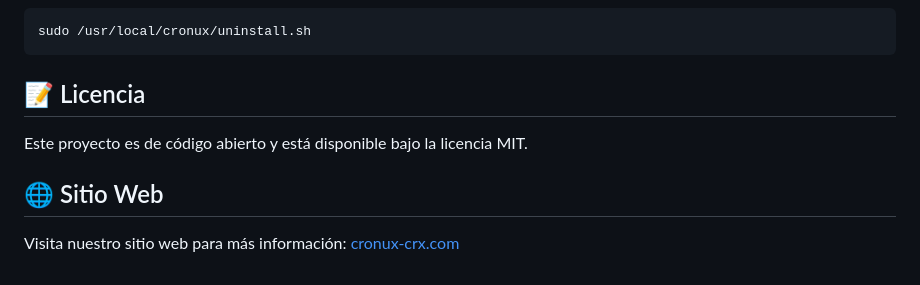
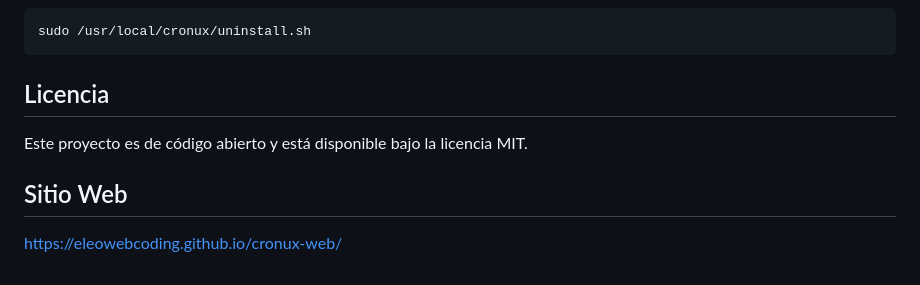
Before and after one commit to eleodevv/cronux, a Markdown page: README.md, the part around the change. Drawn GitHub-style.

````diff
--- a/README.md
+++ b/README.md
@@ -118,12 +118,9 @@ C:\Program Files\Cronux\uninstall.bat
 sudo /usr/local/cronux/uninstall.sh
 ```
 
-## 📝 Licencia
+## Licencia
 
 Este proyecto es de código abierto y está disponible bajo la licencia MIT.
 
-
-
-## 🌐 Sitio Web
-
-Visita nuestro sitio web para más información: [cronux-crx.com](https://cronux-crx.com)
+## Sitio Web
+https://eleowebcoding.github.io/cronux-web/
````
